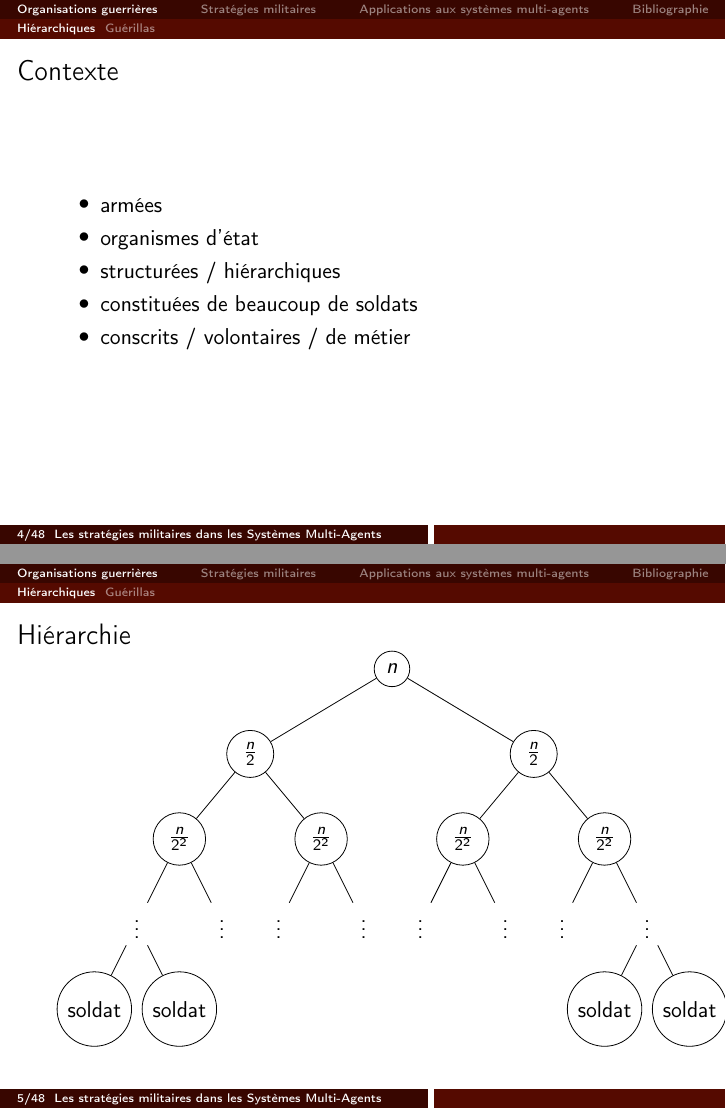
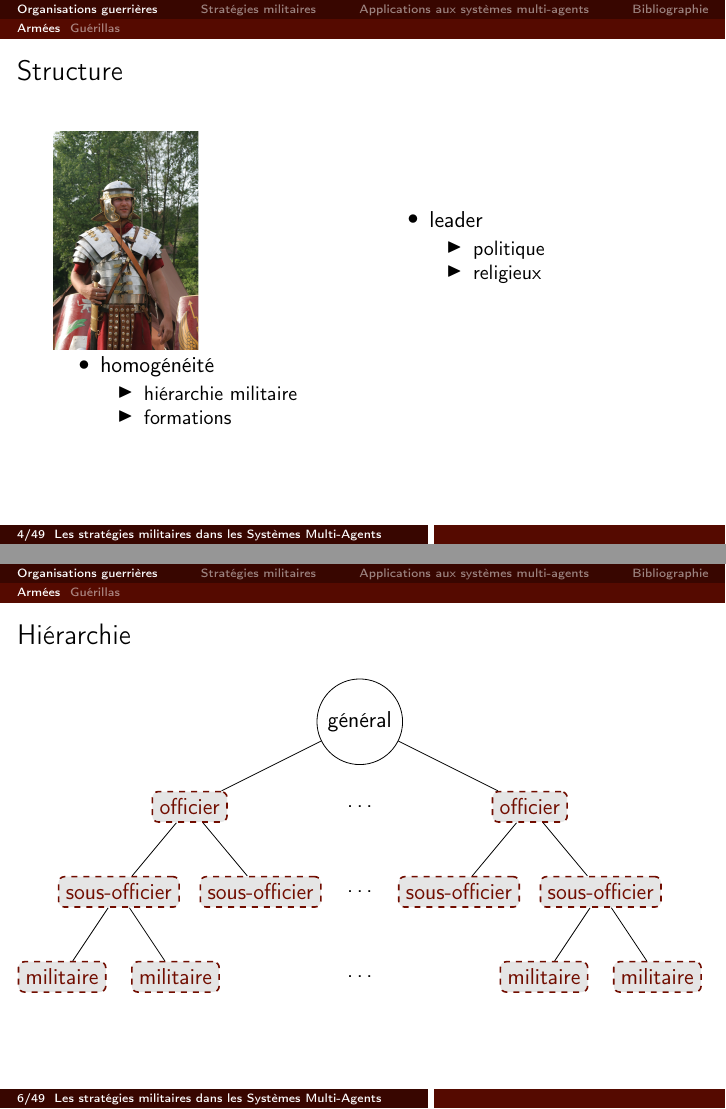
Before and after one commit to Patre/TacticAgentsPresentation, LaTeX slides (Presentation/beamer.tex): pages 4 and 5 of 50 before the commit and pages 4 and 6 of 51 after it, joined at a grey line. Compiled offline with pdfLaTeX.

Commit message:
refactoring des organisations

```diff
--- a/Presentation/beamer.tex
+++ b/Presentation/beamer.tex
@@ -83,7 +83,35 @@ morekeywords={*,subsection,make title,tableofcontents,include graphics}
 
 \section{Organisations guerrières}
 
-\subsection{Hiérarchiques}
+\subsection{Armées}
+
+\begin{frame}{Structure}
+\setbeamertemplate{itemize subitem}[triangle]
+\begin{columns}[c]
+	\begin{column}[c]{0.48\linewidth}
+		\begin{centering}
+		\includegraphics[trim=0cm 0cm 0cm 0cm, clip=true, width=0.2\paperwidth]{../ressources/Roman_soldier}
+		\end{centering}
+	\end{column}
+	\begin{column}[c]{0.48\linewidth}
+		\begin{itemize}
+			\item leader
+			\begin{itemize}
+				\item politique
+				\item religieux
+			\end{itemize}
+		\end{itemize}
+	\end{column}
+\end{columns}
+\begin{itemize}
+	\item homogénéité
+	\begin{itemize}
+		\item hiérarchie militaire
+		\item formations
+	\end{itemize}
+\end{itemize}
+\footlineextra{}
+\end{frame}
 
 \begin{frame}{Contexte}
 \begin{itemize}
@@ -97,42 +125,30 @@ morekeywords={*,subsection,make title,tableofcontents,include graphics}
 \end{frame}
 
 \begin{frame}{Hiérarchie}
-\begin{tikzpicture}[	level 1/.style={sibling distance=50mm},
+\makebox[0.99\linewidth]{
+\begin{tikzpicture}[	level 1/.style={sibling distance=60mm},
 				level 2/.style={sibling distance=25mm},
-				level 3/.style={sibling distance=15mm}]
-	\node [circle,draw] (z){$n$}
-		child {node [circle,draw] (a) {$\frac{n}{2}$}
-			child {node [circle,draw] (b) {$\frac{n}{2^2}$}
-				child {node {$\vdots$}
-					child {node [circle,draw] (d) {soldat}}
-					child {node [circle,draw] (e) {soldat}}
-				}
-				child {node {$\vdots$}}
+				level 3/.style={sibling distance=20mm}]
+	\node [circle,draw] (z){général}
+		child {node [item,draw] (a) {officier}
+			child {node [item,draw] (b) {sous-officier}
+					child {node [item,draw] (d) {militaire}}
+					child {node [item,draw] (e) {militaire}}
 			}
-			child {node [circle,draw] (g) {$\frac{n}{2^2}$}
-				child {node {$\vdots$}}
-				child {node {$\vdots$}}
-			}
+			child {node [item,draw] (c) {sous-officier}}
 		}
-		child {node [circle,draw] (j) {$\frac{n}{2}$}
-			child {node [circle,draw] (k) {$\frac{n}{2^2}$}
-				child {node {$\vdots$}}
-				child {node {$\vdots$}}
-			}
-			child {node [circle,draw] (l) {$\frac{n}{2^2}$}
-				child {node {$\vdots$}}
-				child {node (c){$\vdots$}
-					child {node [circle,draw] (o) {soldat}}
-					child {node [circle,draw] (p) {soldat}
-						child [grow=right] {node (q) {$=$} edge from parent[draw=none]
-							child [grow=up] {node (r) {$\vdots$} edge from parent[draw=none]
-							}
-						}
-					}
-				}
+		child {node [item,draw] (j) {officier}
+			child {node [item,draw] (k) {sous-officier}}
+			child {node [item,draw] (l) {sous-officier}
+				child {node [item,draw] (o) {militaire}}
+				child {node [item,draw] (p) {militaire}}
 			}
 		};
+	\path (a) -- (j)  node [midway] {\ldots};
+	\path (b) -- (l) node [midway] {\ldots};
+	\path (d) -- (p) node [midway] {\ldots};
 \end{tikzpicture}
+}
 \footlineextra{}
 \end{frame}
 
```
